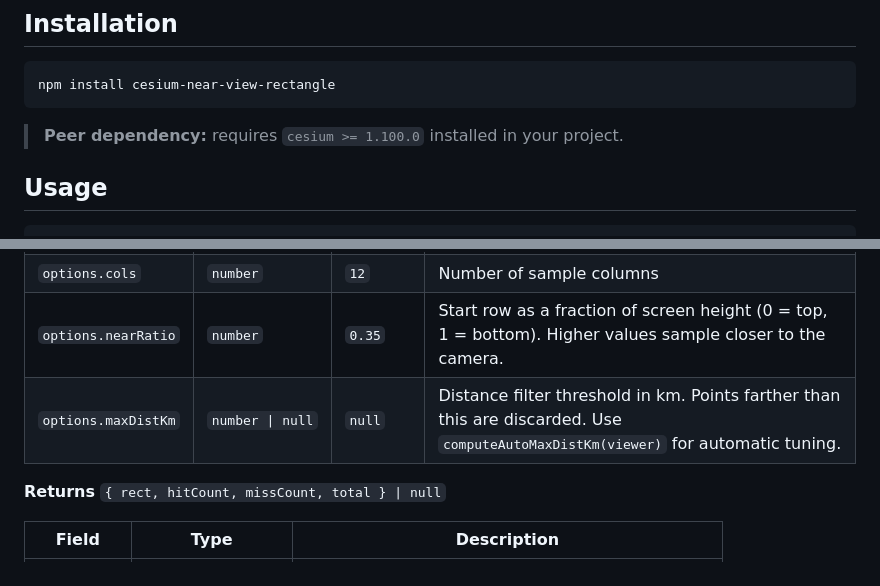
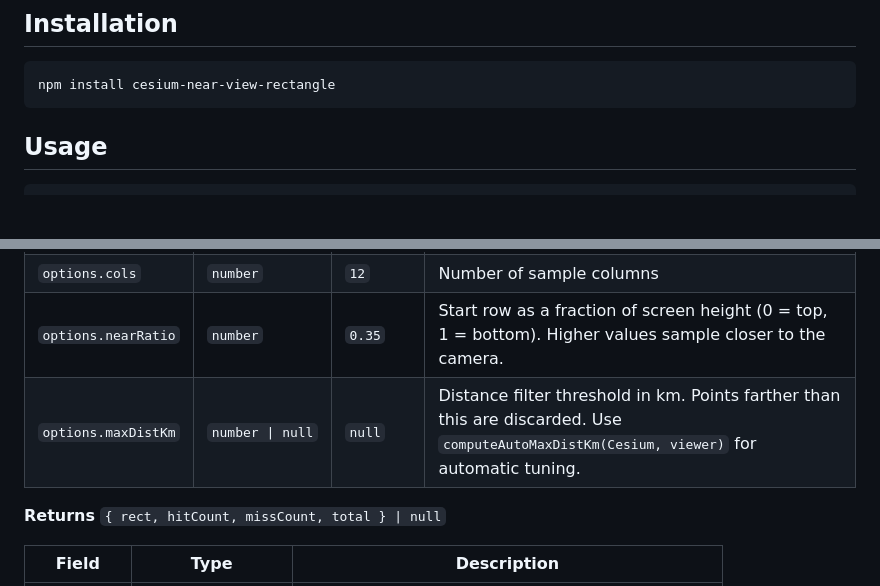
Before and after one commit to kmq116/cesium-near-view-rectangle, a Markdown page: cesium-near-view-rectangle/README.md, 2 parts joined by grey strips. GitHub-like rendering; blank space fills up the shorter version.

Commit message:
Update README to clarify peer dependency and correct usage of computeAutoMaxDistKm

````diff
--- a/cesium-near-view-rectangle/README.md
+++ b/cesium-near-view-rectangle/README.md
@@ -9,8 +9,6 @@ When the camera is tilted (e.g. pitched at −30°), the built-in `camera.comput
 ```bash
 npm install cesium-near-view-rectangle
 ```
-
-> **Peer dependency:** requires `cesium >= 1.100.0` installed in your project.
 
 ## Usage
 
@@ -52,7 +50,7 @@ const result2 = computeNearViewRectangle(Cesium, viewer, {
 | `options.rows` | `number` | `12` | Number of sample rows |
 | `options.cols` | `number` | `12` | Number of sample columns |
 | `options.nearRatio` | `number` | `0.35` | Start row as a fraction of screen height (0 = top, 1 = bottom). Higher values sample closer to the camera. |
-| `options.maxDistKm` | `number \| null` | `null` | Distance filter threshold in km. Points farther than this are discarded. Use `computeAutoMaxDistKm(viewer)` for automatic tuning. |
+| `options.maxDistKm` | `number \| null` | `null` | Distance filter threshold in km. Points farther than this are discarded. Use `computeAutoMaxDistKm(Cesium, viewer)` for automatic tuning. |
 
 **Returns** `{ rect, hitCount, missCount, total } | null`
 
````
